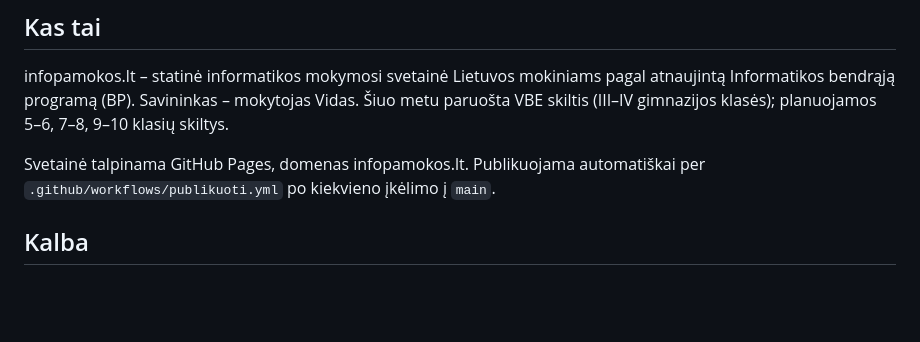
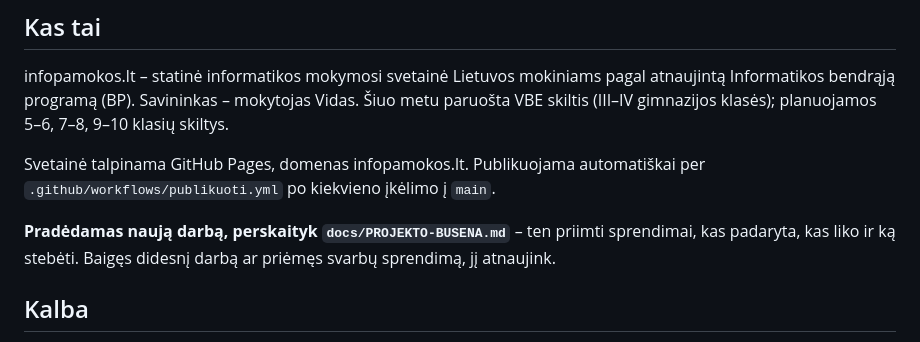
Before and after one commit to vidokas80/infopamokos, a Markdown page: CLAUDE.md, the part around the change. Drawn GitHub-style; blank space fills up the shorter version.

```diff
--- a/CLAUDE.md
+++ b/CLAUDE.md
@@ -5,6 +5,8 @@
 infopamokos.lt – statinė informatikos mokymosi svetainė Lietuvos mokiniams pagal atnaujintą Informatikos bendrąją programą (BP). Savininkas – mokytojas Vidas. Šiuo metu paruošta VBE skiltis (III–IV gimnazijos klasės); planuojamos 5–6, 7–8, 9–10 klasių skiltys.
 
 Svetainė talpinama GitHub Pages, domenas infopamokos.lt. Publikuojama automatiškai per `.github/workflows/publikuoti.yml` po kiekvieno įkėlimo į `main`.
+
+**Pradėdamas naują darbą, perskaityk `docs/PROJEKTO-BUSENA.md`** – ten priimti sprendimai, kas padaryta, kas liko ir ką stebėti. Baigęs didesnį darbą ar priėmęs svarbų sprendimą, jį atnaujink.
 
 ## Kalba
 
```
Also changed, not shown: docs/PROJEKTO-BUSENA.md (added, +68 -0 lines).
